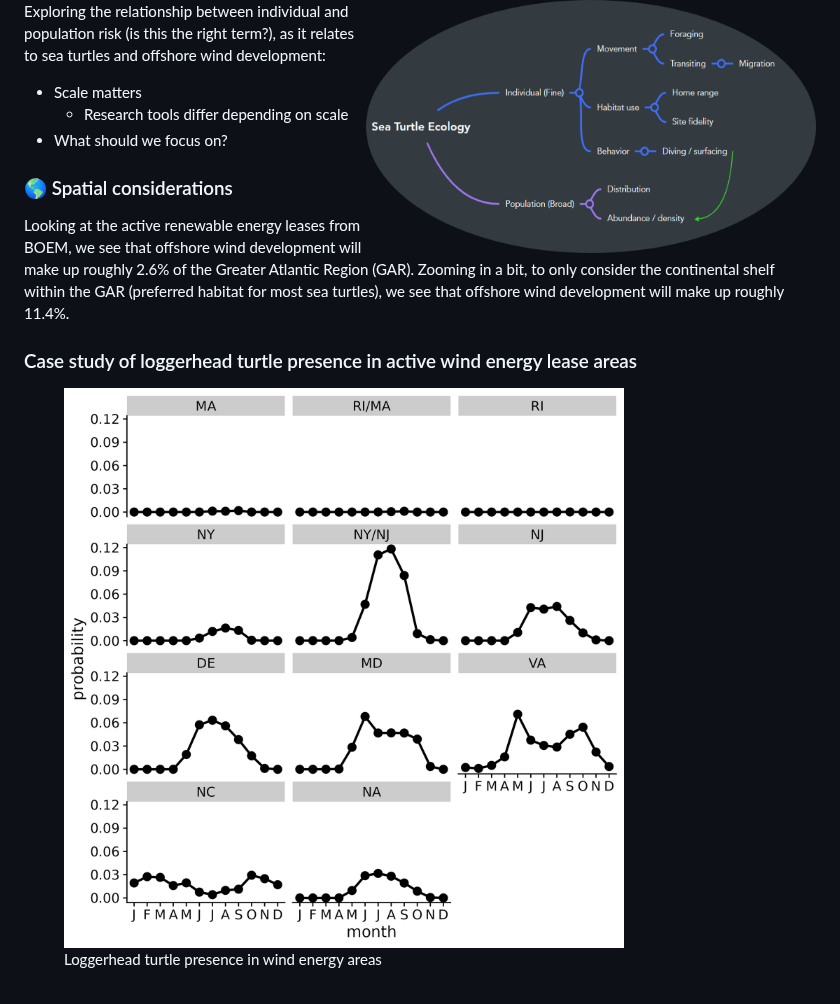
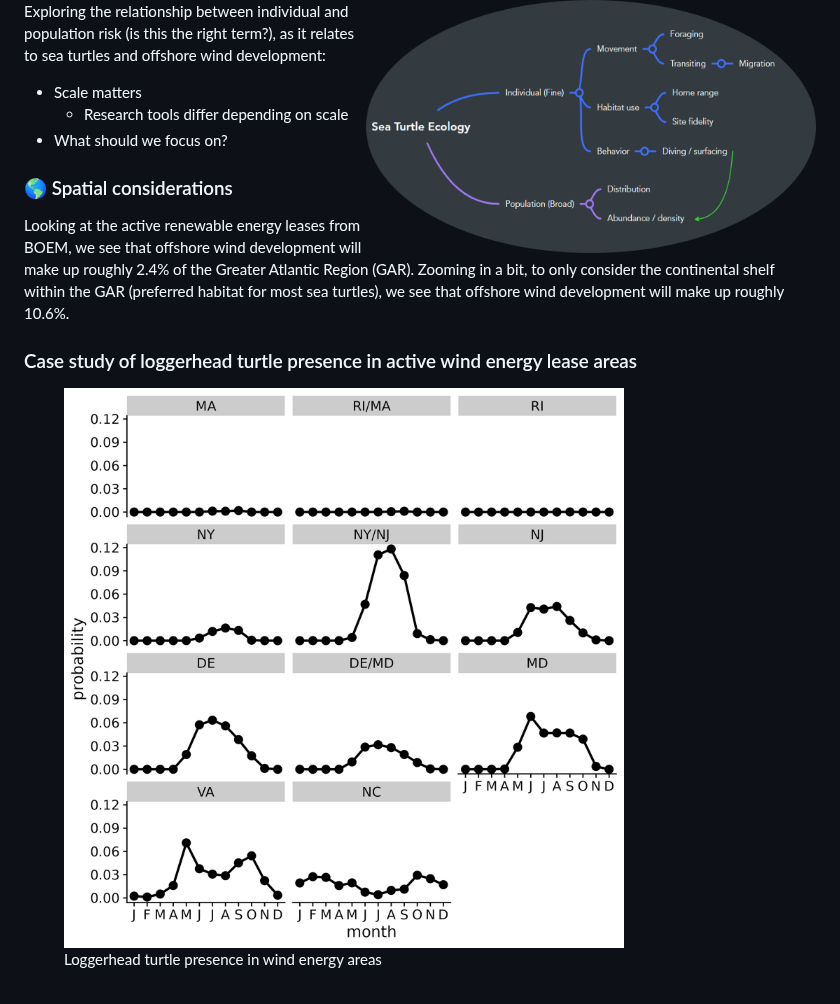
Before and after one commit to jmhatch-NOAA/READ-PSB-TE-Wind, a Markdown page: README.md, the part around the change. Drawn GitHub-style; pictures changed too: imgs/cc_presence_weas.png.

```diff
--- a/README.md
+++ b/README.md
@@ -27,11 +27,11 @@ development:
 ### [:earth_americas:](https://jmhatch-noaa.github.io/READ-PSB-TE-Wind/) Spatial considerations
 
 Looking at the active renewable energy leases from BOEM, we see that
-offshore wind development will make up roughly 2.6% of the Greater
+offshore wind development will make up roughly 2.4% of the Greater
 Atlantic Region (GAR). Zooming in a bit, to only consider the
 continental shelf within the GAR (preferred habitat for most sea
 turtles), we see that offshore wind development will make up roughly
-11.4%.
+10.6%.
 
 ### Case study of loggerhead turtle presence in active wind energy lease areas
 
```
Also changed, not shown: 1 other file.
